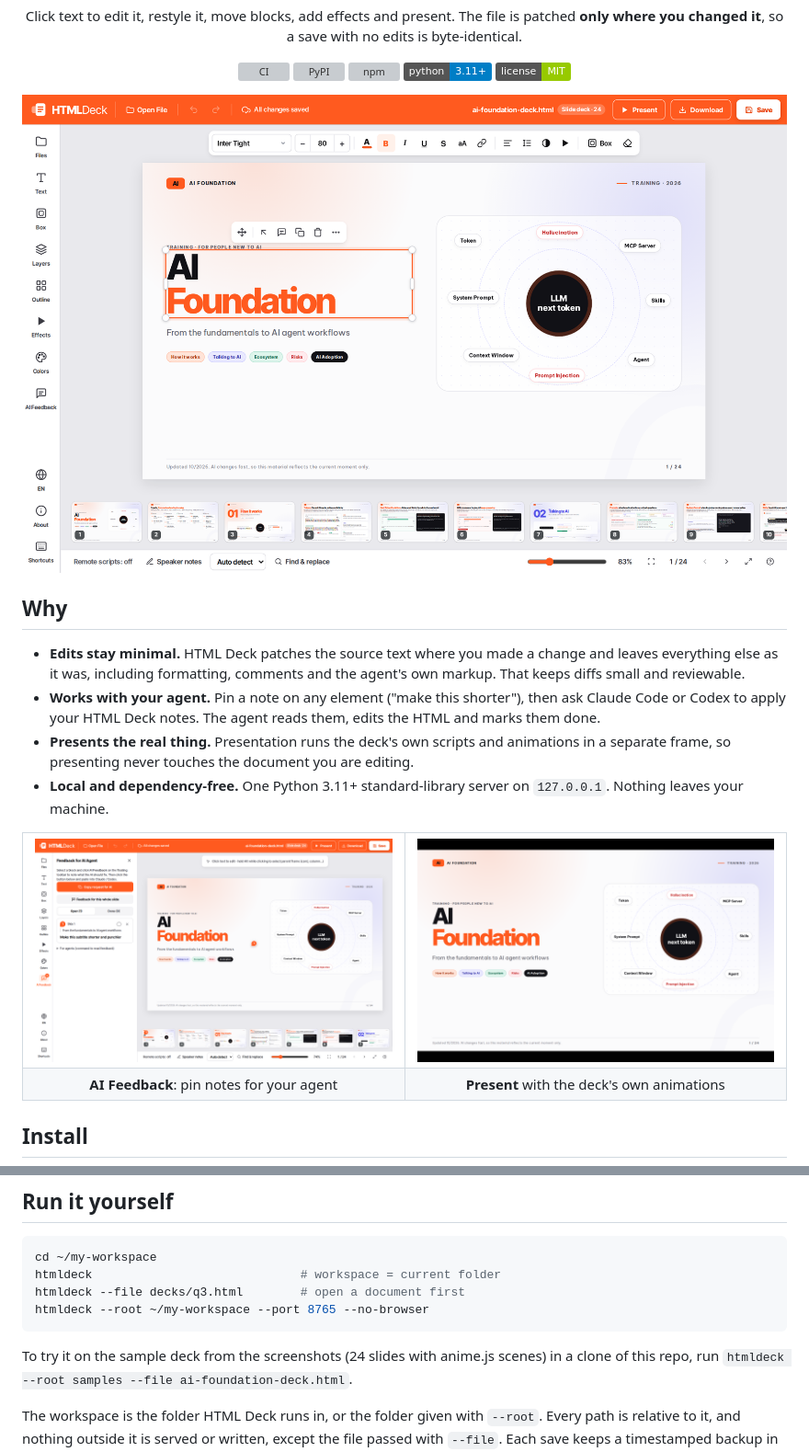
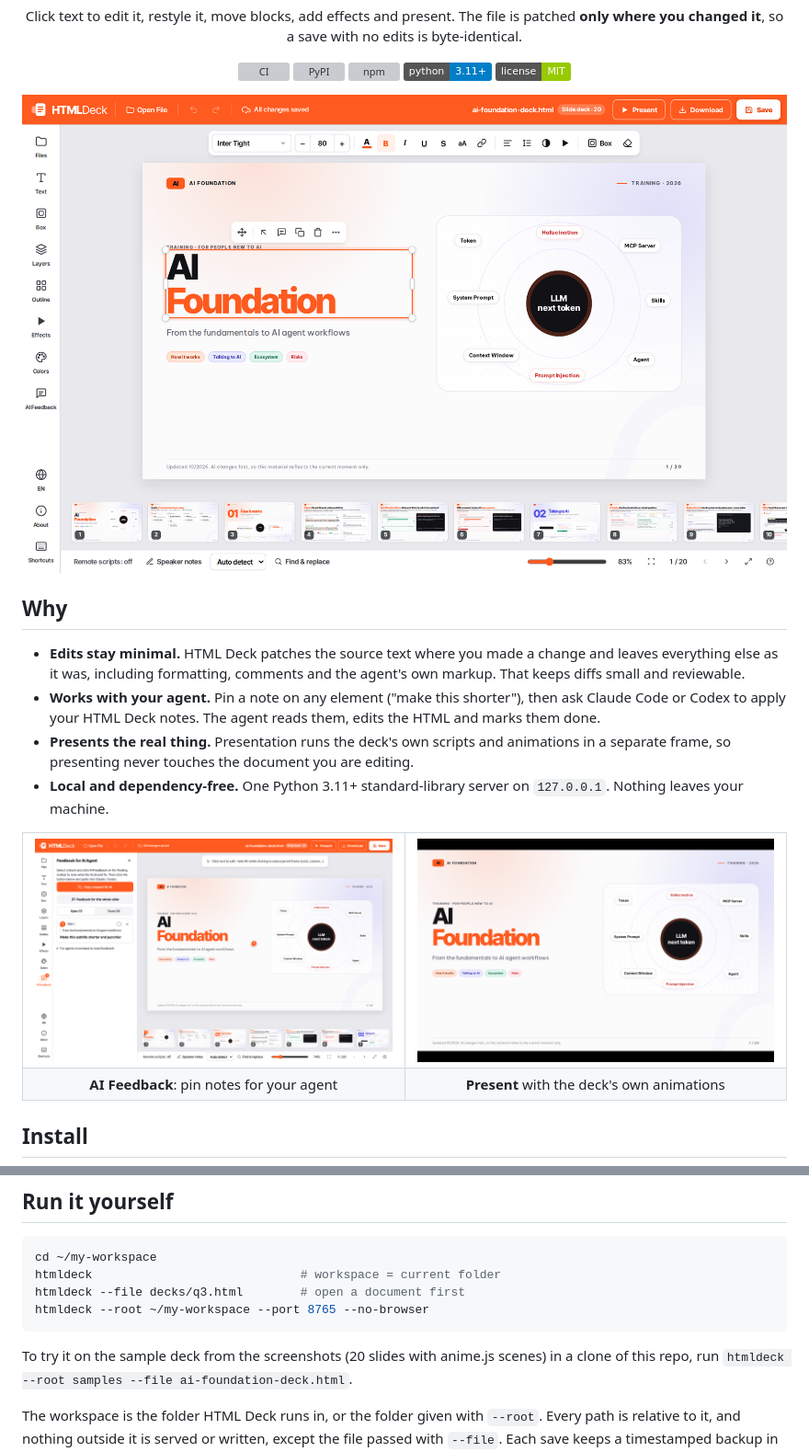
Before and after one commit to Avis309/html-deck, a Markdown page: README.md, 2 parts joined by grey strips. Shown at 92% size. GitHub-like rendering; pictures changed too: .github/assets/edit.png, .github/assets/feedback.png, .github/assets/present.png; badges without logos; grey boxes are pictures that could not be loaded.

Commit message:
docs: sample deck without the AI Adoption part (20 slides); screenshots retaken
Co-Authored-By: Claude Opus 5.5 (1M context) <noreply@anthropic.com>

````diff
--- a/README.md
+++ b/README.md
@@ -71,7 +71,7 @@ htmldeck --file decks/q3.html        # open a document first
 htmldeck --root ~/my-workspace --port 8765 --no-browser
 ```
 
-To try it on the sample deck from the screenshots (24 slides with anime.js scenes) in a clone of
+To try it on the sample deck from the screenshots (20 slides with anime.js scenes) in a clone of
 this repo, run `htmldeck --root samples --file ai-foundation-deck.html`.
 
 The workspace is the folder HTML Deck runs in, or the folder given with `--root`. Every path is
````
Also changed, not shown: 1 other file.
